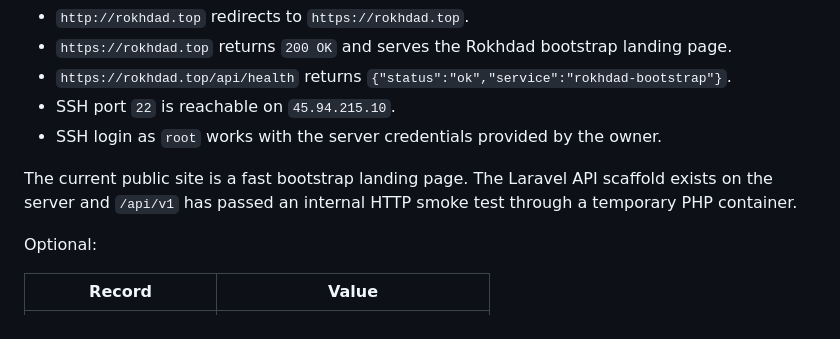
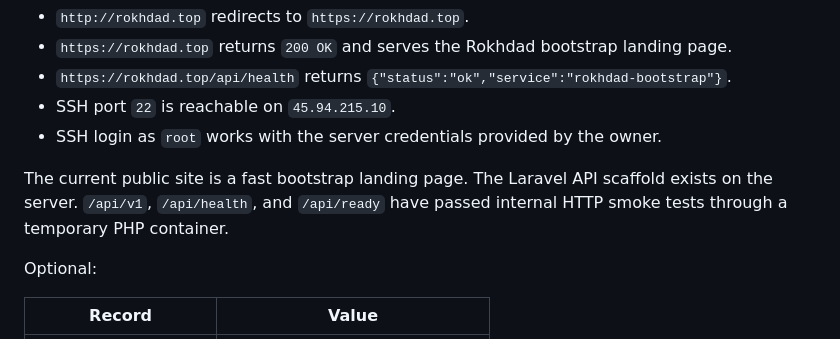
Before and after one commit to m4tinbeigi-official/rokhdad.top, a Markdown page: docs/DEPLOYMENT.md, the part around the change. Rendered like a GitHub page.

Commit message:
DEPLOYMENT: record Laravel health smoke tests

```diff
--- a/docs/DEPLOYMENT.md
+++ b/docs/DEPLOYMENT.md
@@ -36,7 +36,7 @@ Last checked from local machine:
 - SSH port `22` is reachable on `45.94.215.10`.
 - SSH login as `root` works with the server credentials provided by the owner.
 
-The current public site is a fast bootstrap landing page. The Laravel API scaffold exists on the server and `/api/v1` has passed an internal HTTP smoke test through a temporary PHP container.
+The current public site is a fast bootstrap landing page. The Laravel API scaffold exists on the server. `/api/v1`, `/api/health`, and `/api/ready` have passed internal HTTP smoke tests through a temporary PHP container.
 
 Optional:
 
```
